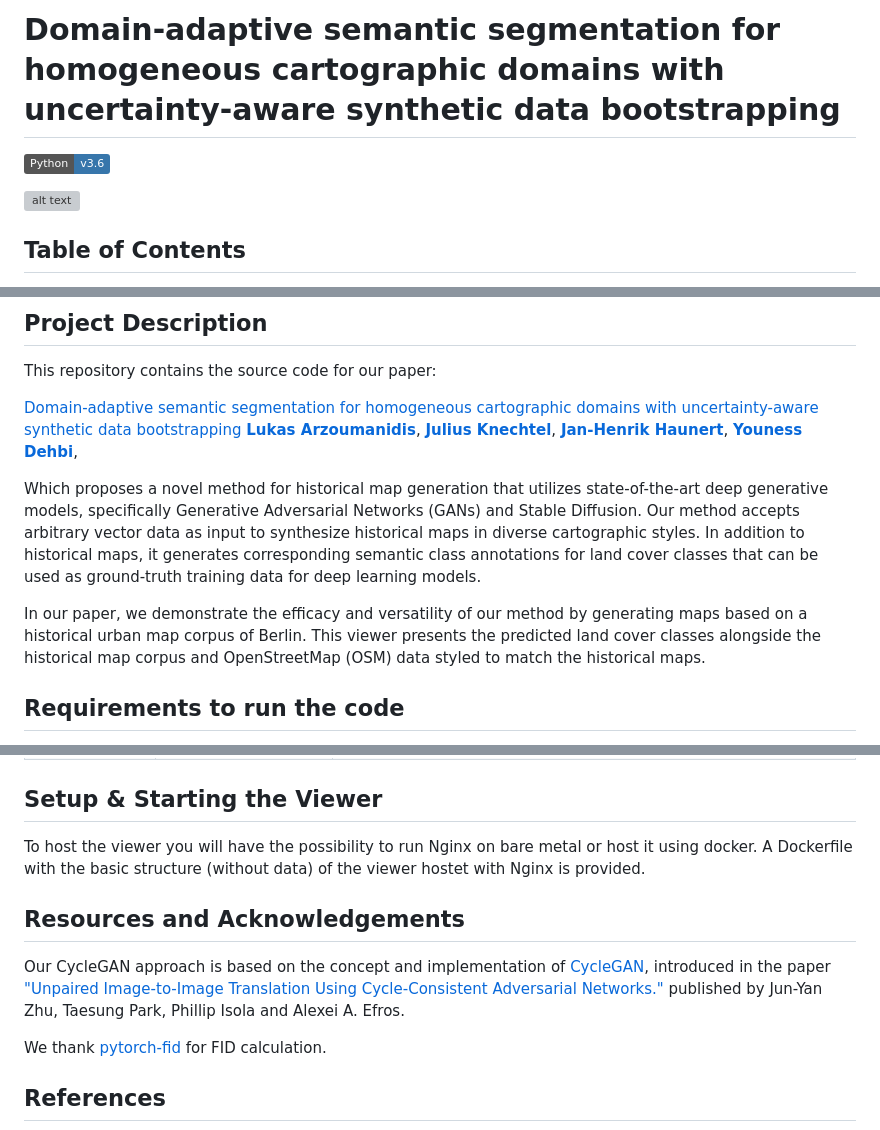
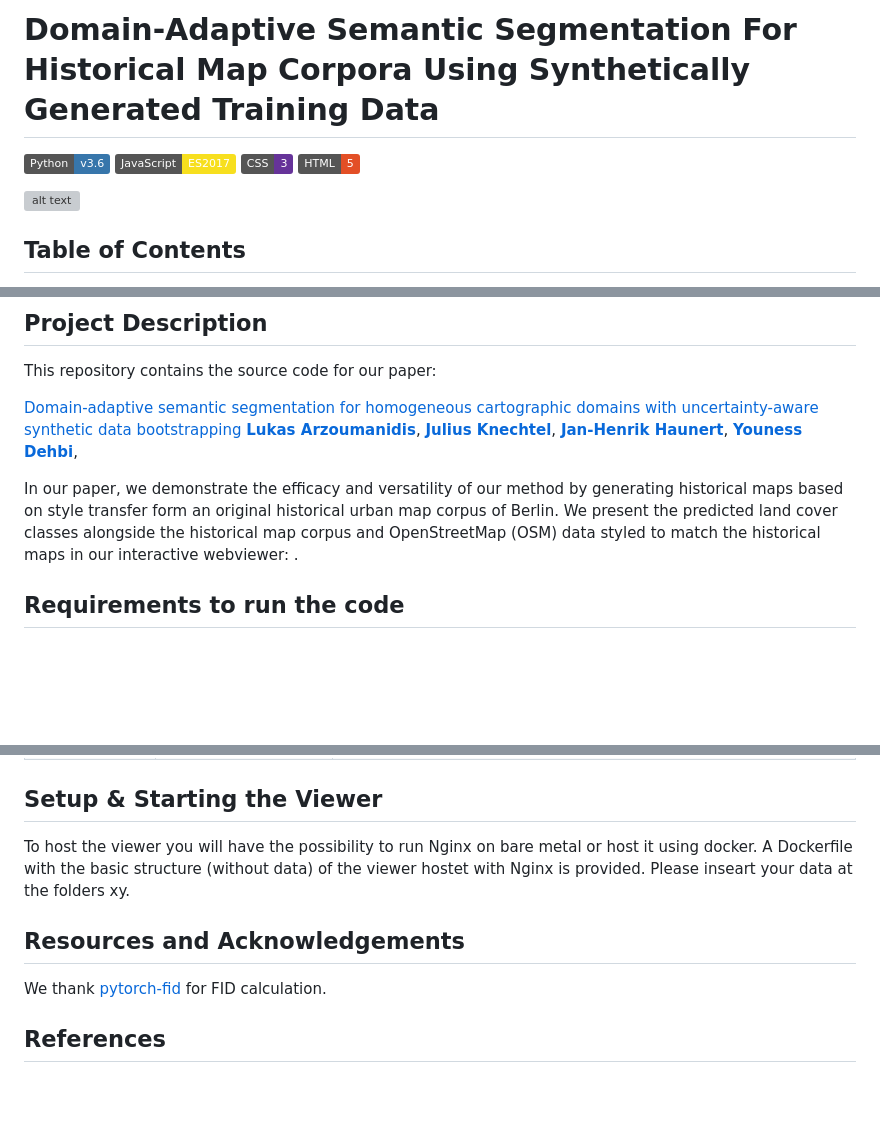
Before and after one commit to hcu-cml/bootstrap-HistoricalMap, a Markdown page: README.md, 3 parts joined by grey strips. Rendered like a GitHub page; badges without logos; blank space fills up the shorter version; grey boxes are pictures that could not be loaded.

```diff
--- a/README.md
+++ b/README.md
@@ -1,11 +1,11 @@
-# Domain-adaptive semantic segmentation for homogeneous cartographic domains with uncertainty-aware synthetic data bootstrapping
+# Domain-Adaptive Semantic Segmentation For Historical Map Corpora Using Synthetically Generated Training Data
 
 ![language](https://img.shields.io/badge/Python-v3.6-icons?logo=python&color=3776ab)
-<!-- ![language](https://img.shields.io/badge/JavaScript-ES2017-icons?logo=javascript&color=f7df1e)
+![language](https://img.shields.io/badge/JavaScript-ES2017-icons?logo=javascript&color=f7df1e)
 ![language](https://img.shields.io/badge/CSS-3-663399?logo=css&logoColor=663399)
 ![language](https://img.shields.io/badge/HTML-5-icons?logo=html5&color=e34f26
 )
-![Node.js](https://img.shields.io/badge/Node.js-v20.0+-green?logo=node.js) -->
+<!-- ![Node.js](https://img.shields.io/badge/Node.js-v20.0+-green?logo=node.js) -->
 
 
 
@@ -30,10 +30,7 @@ This repository contains the source code for our paper:
 [**Jan-Henrik Haunert**](https://www.igg.uni-bonn.de/geoinfo/en/team/haunert),
 [**Youness Dehbi**](https://www.hcu-hamburg.de/en/youness-dehbi),
 
-
- Which proposes a novel method for historical map generation that utilizes state-of-the-art deep generative models, specifically Generative Adversarial Networks (GANs) and Stable Diffusion. Our method accepts arbitrary vector data as input to synthesize historical maps in diverse cartographic styles. In addition to historical maps, it generates corresponding semantic class annotations for land cover classes that can be used as ground-truth training data for deep learning models.
-
-In our paper, we demonstrate the efficacy and versatility of our method by generating maps based on a historical urban map corpus of Berlin. This viewer presents the predicted land cover classes alongside the historical map corpus and OpenStreetMap (OSM) data styled to match the historical maps.
+In our paper, we demonstrate the efficacy and versatility of our method by generating historical maps based on style transfer form an original historical urban map corpus of Berlin. We present the predicted land cover classes alongside the historical map corpus and OpenStreetMap (OSM) data styled to match the historical maps in our interactive webviewer: .
 
 ## Requirements to run the code
 Lorem ipsum dolor sit amet, consectetur adipiscing elit, sed do eiusmod tempor incididunt ut labore et dolore magna aliqua. Ut enim ad minim veniam, quis nostrud exercitation ullamco laboris nisi ut aliquip ex ea commodo consequat. Duis aute irure dolor in reprehenderit in voluptate velit esse cillum dolore eu fugiat nulla pariatur. Excepteur sint occaecat cupidatat non proident, sunt in culpa qui officia deserunt mollit anim id est laborum.
@@ -72,10 +69,9 @@ To further match the Straube maps, additional Web Feature Services(WFS) were int
 
 ## Setup & Starting the Viewer
 
-To host the viewer you will have the possibility to run Nginx on bare metal or host it using docker. A Dockerfile with the basic structure (without data) of the viewer hostet with Nginx is provided.
+To host the viewer you will have the possibility to run Nginx on bare metal or host it using docker. A Dockerfile with the basic structure (without data) of the viewer hostet with Nginx is provided. Please inseart your data at the folders xy.
 
 ## Resources and Acknowledgements
-Our CycleGAN approach is based on the concept and implementation of [CycleGAN](https://colab.research.google.com/github/nivedwho/Colab/blob/main/CycleGAN.ipynb), introduced in the paper ["Unpaired Image-to-Image Translation Using Cycle-Consistent Adversarial Networks."](https://ieeexplore.ieee.org/document/8237506) published by Jun-Yan Zhu, Taesung Park, Phillip Isola and Alexei A. Efros.
 
 We thank [pytorch-fid](https://github.com/mseitzer/pytorch-fid) for FID calculation.
 
```
